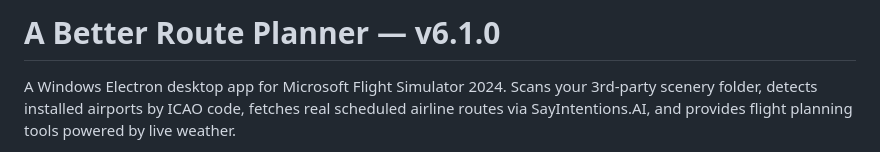
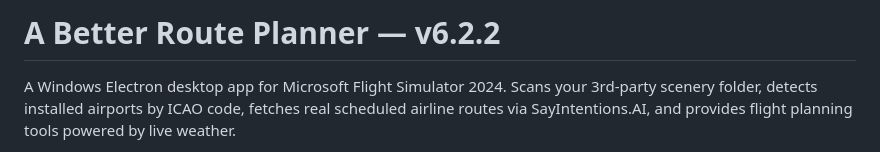
Before and after one commit to snkeyez95/dean-msfs-route-finder, a Markdown page: README.md, the part around the change. Drawn GitHub-style.

Commit message:
README title version brought current (v6.2.2)
Co-Authored-By: Claude Fable 5 <noreply@anthropic.com>

```diff
--- a/README.md
+++ b/README.md
@@ -1,4 +1,4 @@
-# A Better Route Planner — v6.1.0
+# A Better Route Planner — v6.2.2
 
 A Windows Electron desktop app for Microsoft Flight Simulator 2024. Scans your 3rd-party scenery folder, detects installed airports by ICAO code, fetches real scheduled airline routes via SayIntentions.AI, and provides flight planning tools powered by live weather.
 
```
